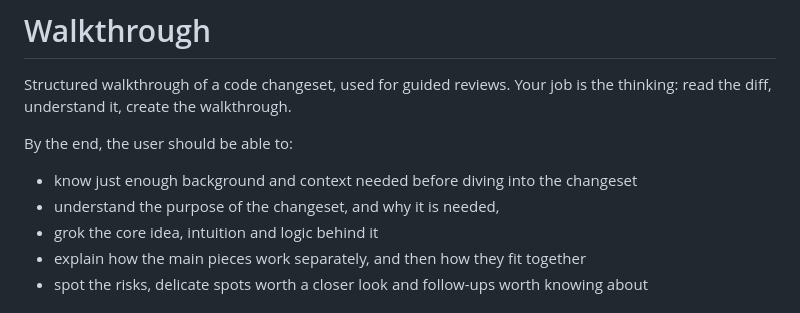
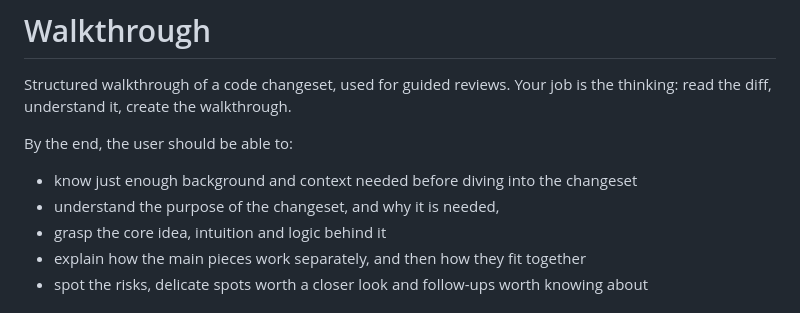
Before and after one commit to sudokai/polaris, a Markdown page: skills/walkthrough/SKILL.md, the part around the change. GitHub-like rendering.

Commit message:
fix(walkthrough): reword verb that the harness-term check flags

```diff
--- a/skills/walkthrough/SKILL.md
+++ b/skills/walkthrough/SKILL.md
@@ -10,7 +10,7 @@ Structured walkthrough of a code changeset, used for guided reviews. Your job is
 By the end, the user should be able to:
 - know just enough background and context needed before diving into the changeset
 - understand the purpose of the changeset, and why it is needed,
-- grok the core idea, intuition and logic behind it
+- grasp the core idea, intuition and logic behind it
 - explain how the main pieces work separately, and then how they fit together
 - spot the risks, delicate spots worth a closer look and follow-ups worth knowing about
 
```
